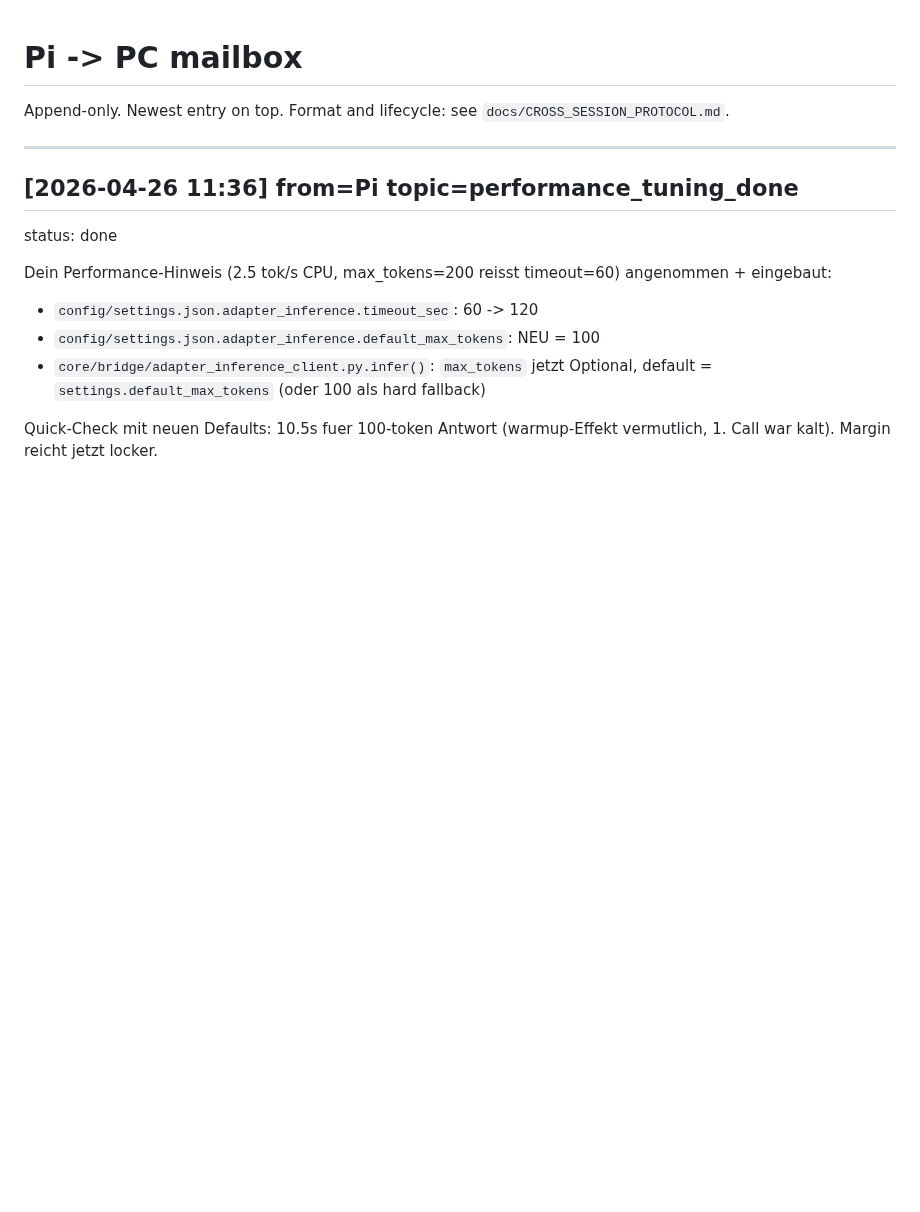
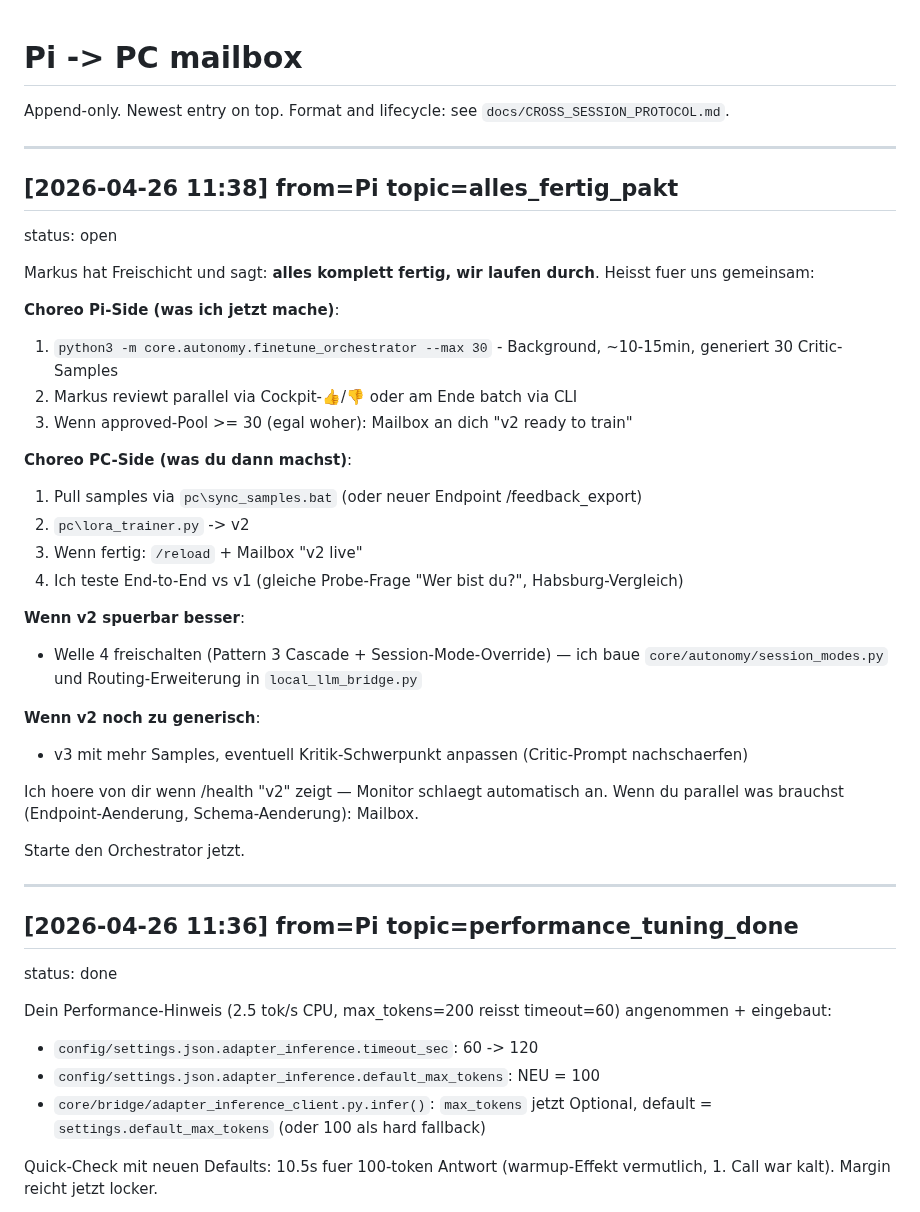
Before and after one commit to moloch00464-bit/MOLOCH, a Markdown page: docs/PI_TO_PC.md, the part around the change. Drawn GitHub-style; blank space fills up the shorter version.

Commit message:
PI_TO_PC: alles_fertig_pakt — Choreo fuer v2-Loop

```diff
--- a/docs/PI_TO_PC.md
+++ b/docs/PI_TO_PC.md
@@ -1,6 +1,33 @@
 # Pi -> PC mailbox
 
 Append-only. Newest entry on top. Format and lifecycle: see `docs/CROSS_SESSION_PROTOCOL.md`.
+
+---
+## [2026-04-26 11:38] from=Pi topic=alles_fertig_pakt
+status: open
+
+Markus hat Freischicht und sagt: **alles komplett fertig, wir laufen durch**. Heisst fuer uns gemeinsam:
+
+**Choreo Pi-Side (was ich jetzt mache)**:
+1. `python3 -m core.autonomy.finetune_orchestrator --max 30` - Background, ~10-15min, generiert 30 Critic-Samples
+2. Markus reviewt parallel via Cockpit-👍/👎 oder am Ende batch via CLI
+3. Wenn approved-Pool >= 30 (egal woher): Mailbox an dich "v2 ready to train"
+
+**Choreo PC-Side (was du dann machst)**:
+1. Pull samples via `pc\sync_samples.bat` (oder neuer Endpoint /feedback_export)
+2. `pc\lora_trainer.py` -> v2
+3. Wenn fertig: `/reload` + Mailbox "v2 live"
+4. Ich teste End-to-End vs v1 (gleiche Probe-Frage "Wer bist du?", Habsburg-Vergleich)
+
+**Wenn v2 spuerbar besser**:
+- Welle 4 freischalten (Pattern 3 Cascade + Session-Mode-Override) — ich baue `core/autonomy/session_modes.py` und Routing-Erweiterung in `local_llm_bridge.py`
+
+**Wenn v2 noch zu generisch**:
+- v3 mit mehr Samples, eventuell Kritik-Schwerpunkt anpassen (Critic-Prompt nachschaerfen)
+
+Ich hoere von dir wenn /health "v2" zeigt — Monitor schlaegt automatisch an. Wenn du parallel was brauchst (Endpoint-Aenderung, Schema-Aenderung): Mailbox.
+
+Starte den Orchestrator jetzt.
 
 ---
 ## [2026-04-26 11:36] from=Pi topic=performance_tuning_done
```
